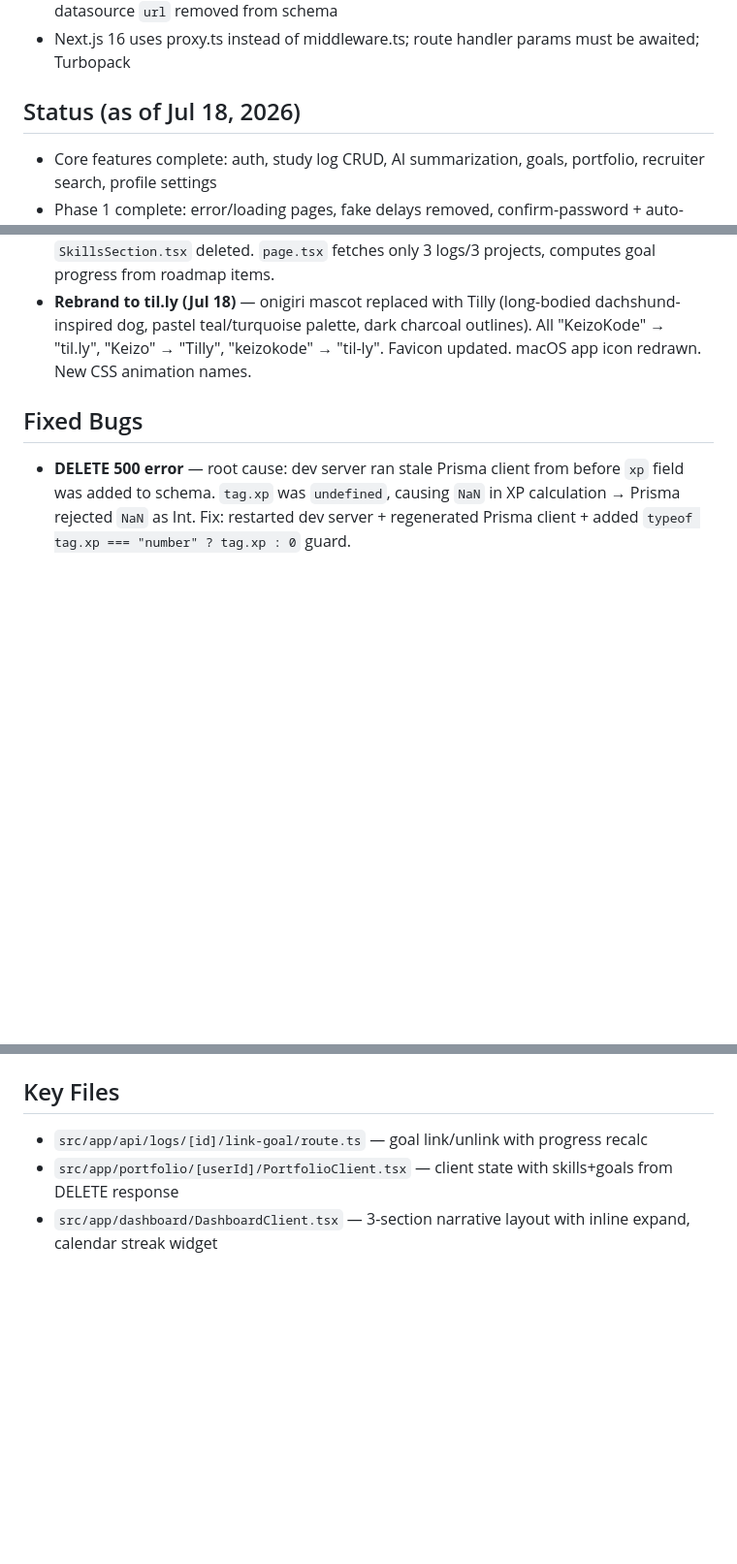
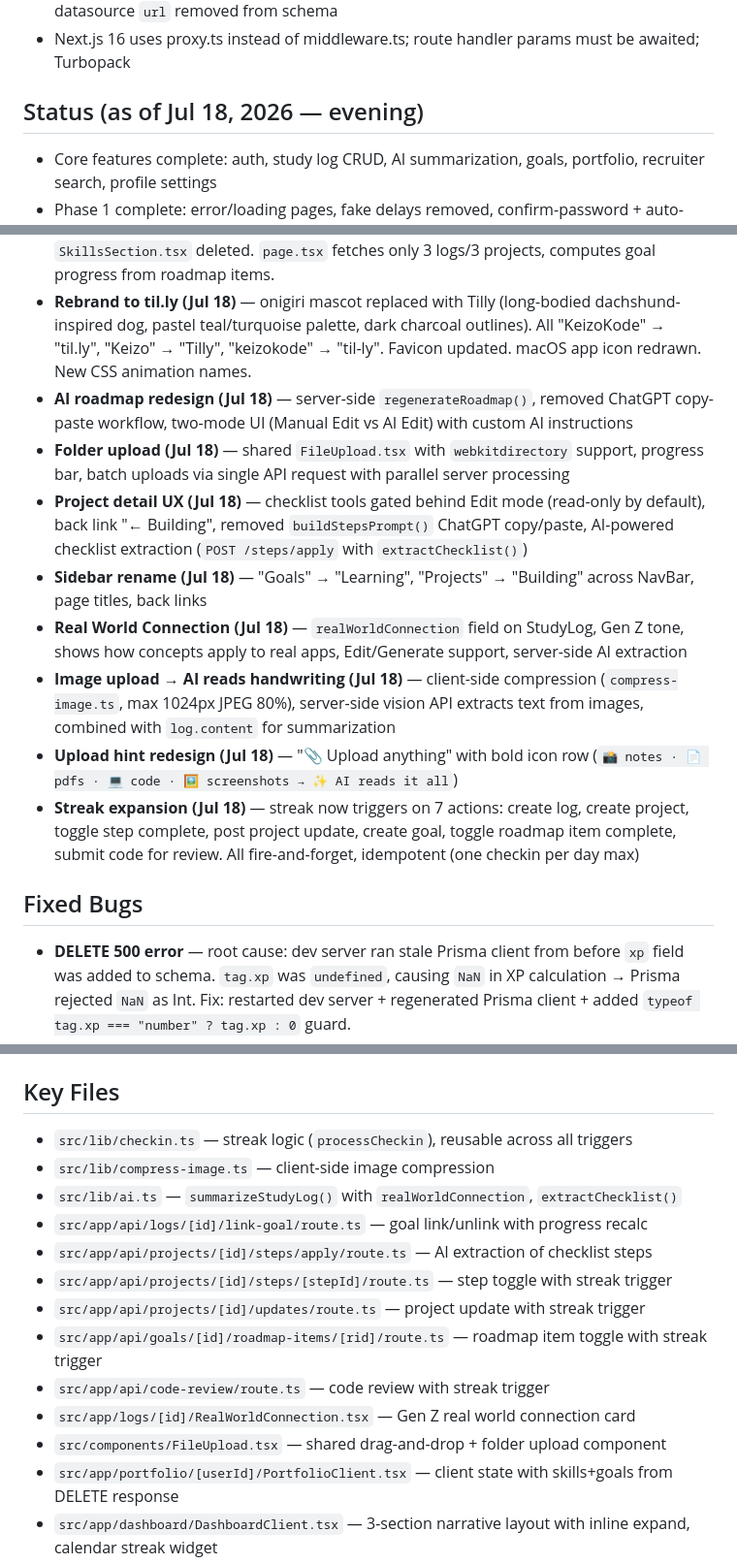
Before and after one commit to oliv3a/til-ly, a Markdown page: AGENTS.md, 3 parts joined by grey strips. Shown at 97% size. Drawn GitHub-style; blank space fills up the shorter version.

Commit message:
docs: update AGENTS.md session summary with all Jul 18 changes

```diff
--- a/AGENTS.md
+++ b/AGENTS.md
@@ -16,7 +16,7 @@ Build til.ly, a study-log platform where CS students upload daily progress, AI s
 - Prisma 7 requires driver adapter (@prisma/adapter-pg + pg), prisma.config.ts at root, datasource `url` removed from schema
 - Next.js 16 uses proxy.ts instead of middleware.ts; route handler params must be awaited; Turbopack
 
-## Status (as of Jul 18, 2026)
+## Status (as of Jul 18, 2026 — evening)
 - Core features complete: auth, study log CRUD, AI summarization, goals, portfolio, recruiter search, profile settings
 - Phase 1 complete: error/loading pages, fake delays removed, confirm-password + auto-login
 - Phase 2 complete: streak, AI error logging, portfolio API auth, goal progress recalculation
@@ -28,6 +28,14 @@ Build til.ly, a study-log platform where CS students upload daily progress, AI s
 - **Push notifications (Jul 10)** — web-push, VAPID keys, PushSubscription model, subscribe/test APIs, service worker, PushSetup component integrated in DashboardClient
 - **Portfolio redesign — Option C (Jul 11)** — compact summary layout: 4-stat row (streak/skills/logs/projects), skill badges (no XP/pie chart/edit), goal progress bars, top 3 logs (title+date+tags), top 3 projects (title+status+progress), "View all" links (owner-only). `SkillsSection.tsx` deleted. `page.tsx` fetches only 3 logs/3 projects, computes goal progress from roadmap items.
 - **Rebrand to til.ly (Jul 18)** — onigiri mascot replaced with Tilly (long-bodied dachshund-inspired dog, pastel teal/turquoise palette, dark charcoal outlines). All "KeizoKode" → "til.ly", "Keizo" → "Tilly", "keizokode" → "til-ly". Favicon updated. macOS app icon redrawn. New CSS animation names.
+- **AI roadmap redesign (Jul 18)** — server-side `regenerateRoadmap()`, removed ChatGPT copy-paste workflow, two-mode UI (Manual Edit vs AI Edit) with custom AI instructions
+- **Folder upload (Jul 18)** — shared `FileUpload.tsx` with `webkitdirectory` support, progress bar, batch uploads via single API request with parallel server processing
+- **Project detail UX (Jul 18)** — checklist tools gated behind Edit mode (read-only by default), back link "← Building", removed `buildStepsPrompt()` ChatGPT copy/paste, AI-powered checklist extraction (`POST /steps/apply` with `extractChecklist()`)
+- **Sidebar rename (Jul 18)** — "Goals" → "Learning", "Projects" → "Building" across NavBar, page titles, back links
+- **Real World Connection (Jul 18)** — `realWorldConnection` field on StudyLog, Gen Z tone, shows how concepts apply to real apps, Edit/Generate support, server-side AI extraction
+- **Image upload → AI reads handwriting (Jul 18)** — client-side compression (`compress-image.ts`, max 1024px JPEG 80%), server-side vision API extracts text from images, combined with `log.content` for summarization
+- **Upload hint redesign (Jul 18)** — "📎 Upload anything" with bold icon row (`📸 notes · 📄 pdfs · 💻 code · 🖼️ screenshots → ✨ AI reads it all`)
+- **Streak expansion (Jul 18)** — streak now triggers on 7 actions: create log, create project, toggle step complete, post project update, create goal, toggle roadmap item complete, submit code for review. All fire-and-forget, idempotent (one checkin per day max)
 
 ## Fixed Bugs
 - **DELETE 500 error** — root cause: dev server ran stale Prisma client from before `xp` field was added to schema. `tag.xp` was `undefined`, causing `NaN` in XP calculation → Prisma rejected `NaN` as Int. Fix: restarted dev server + regenerated Prisma client + added `typeof tag.xp === "number" ? tag.xp : 0` guard.
@@ -47,7 +55,17 @@ Build til.ly, a study-log platform where CS students upload daily progress, AI s
 - StudyLogSkill FK is `studyLogId` (not `logId`), relation include name is `studyLog` (not `log`)
 
 ## Key Files
+- `src/lib/checkin.ts` — streak logic (`processCheckin`), reusable across all triggers
+- `src/lib/compress-image.ts` — client-side image compression
+- `src/lib/ai.ts` — `summarizeStudyLog()` with `realWorldConnection`, `extractChecklist()`
 - `src/app/api/logs/[id]/link-goal/route.ts` — goal link/unlink with progress recalc
+- `src/app/api/projects/[id]/steps/apply/route.ts` — AI extraction of checklist steps
+- `src/app/api/projects/[id]/steps/[stepId]/route.ts` — step toggle with streak trigger
+- `src/app/api/projects/[id]/updates/route.ts` — project update with streak trigger
+- `src/app/api/goals/[id]/roadmap-items/[rid]/route.ts` — roadmap item toggle with streak trigger
+- `src/app/api/code-review/route.ts` — code review with streak trigger
+- `src/app/logs/[id]/RealWorldConnection.tsx` — Gen Z real world connection card
+- `src/components/FileUpload.tsx` — shared drag-and-drop + folder upload component
 - `src/app/portfolio/[userId]/PortfolioClient.tsx` — client state with skills+goals from DELETE response
 - `src/app/dashboard/DashboardClient.tsx` — 3-section narrative layout with inline expand, calendar streak widget
 - `macos/til.ly/Sources/StatusBarController.swift` — menu bar popover with WKWebView + mascot icon
```
